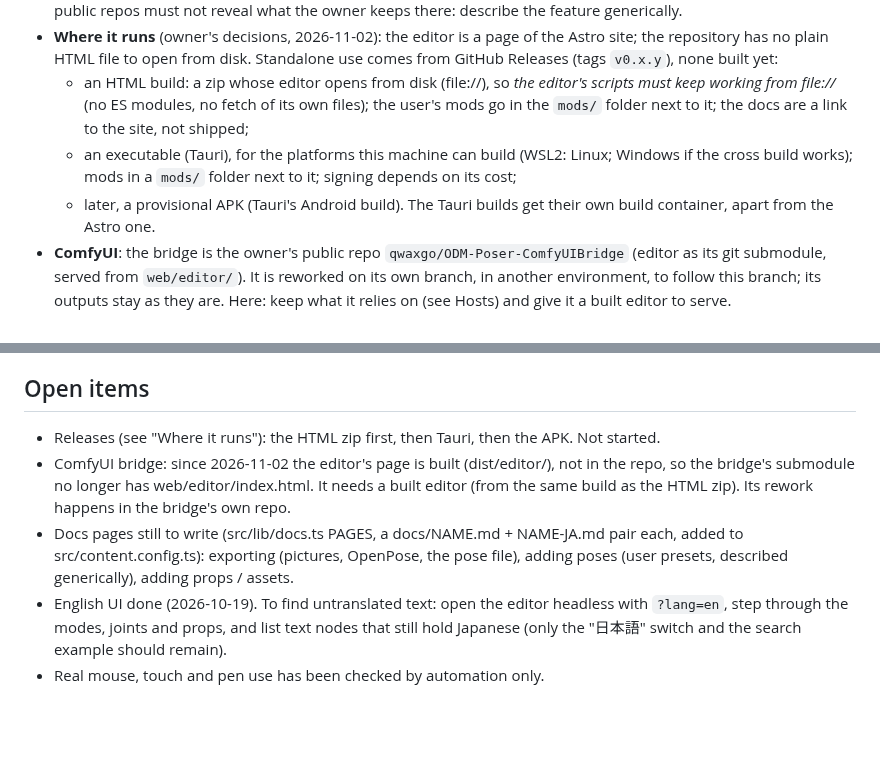
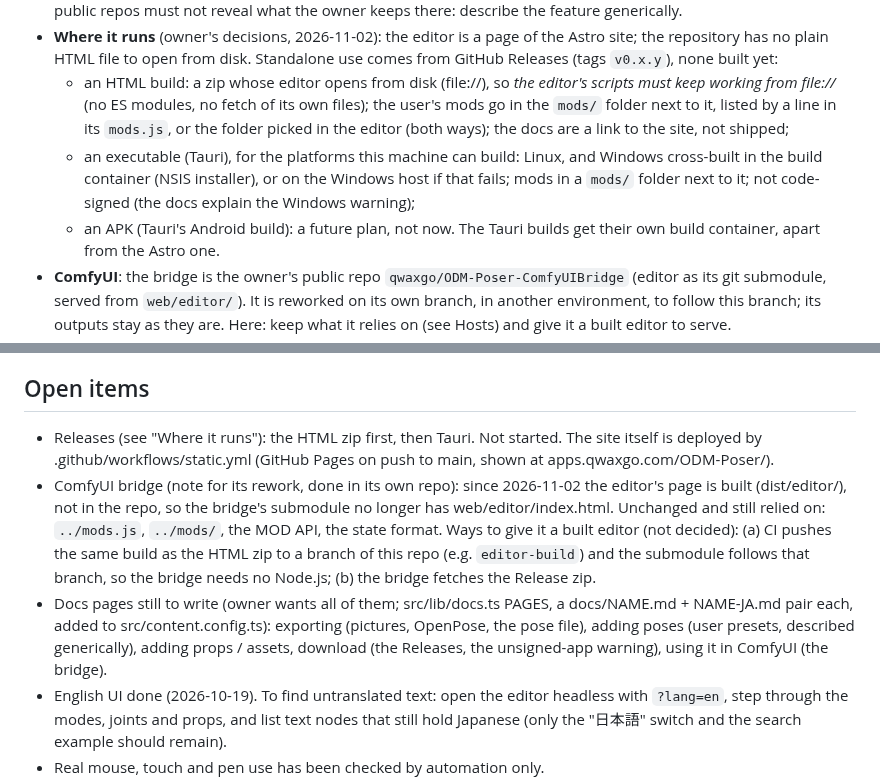
Before and after one commit to qwaxgo/ODM-Poser, a Markdown page: docs/HANDOFF.md, 2 parts joined by grey strips. GitHub-like rendering; blank space fills up the shorter version.

Commit message:
content:配布方法とComfyUIブリッジ改修のメモをHANDOFFに記録

```diff
--- a/docs/HANDOFF.md
+++ b/docs/HANDOFF.md
@@ -30,10 +30,12 @@ nothing third-party: keep it that way.
   (tags `v0.x.y`), none built yet:
   - an HTML build: a zip whose editor opens from disk (file://), so *the editor's scripts must keep
     working from file://* (no ES modules, no fetch of its own files); the user's mods go in the
-    `mods/` folder next to it; the docs are a link to the site, not shipped;
-  - an executable (Tauri), for the platforms this machine can build (WSL2: Linux; Windows if the
-    cross build works); mods in a `mods/` folder next to it; signing depends on its cost;
-  - later, a provisional APK (Tauri's Android build).
+    `mods/` folder next to it, listed by a line in its `mods.js`, or the folder picked in the editor
+    (both ways); the docs are a link to the site, not shipped;
+  - an executable (Tauri), for the platforms this machine can build: Linux, and Windows cross-built
+    in the build container (NSIS installer), or on the Windows host if that fails; mods in a `mods/` folder next to it; not code-signed (the docs explain
+    the Windows warning);
+  - an APK (Tauri's Android build): a future plan, not now.
   The Tauri builds get their own build container, apart from the Astro one.
 - **ComfyUI**: the bridge is the owner's public repo `qwaxgo/ODM-Poser-ComfyUIBridge` (editor as
   its git submodule, served from `web/editor/`). It is reworked on its own branch, in another
@@ -116,13 +118,19 @@ add its English to `T` (or a rule) -- the check below lists what is left untrans
 
 ## Open items
 
-- Releases (see "Where it runs"): the HTML zip first, then Tauri, then the APK. Not started.
-- ComfyUI bridge: since 2026-11-02 the editor's page is built (dist/editor/), not in the repo, so
-  the bridge's submodule no longer has web/editor/index.html. It needs a built editor (from the
-  same build as the HTML zip). Its rework happens in the bridge's own repo.
-- Docs pages still to write (src/lib/docs.ts PAGES, a docs/NAME.md + NAME-JA.md pair each, added to
-  src/content.config.ts): exporting (pictures, OpenPose, the pose file), adding poses (user presets,
-  described generically), adding props / assets.
+- Releases (see "Where it runs"): the HTML zip first, then Tauri. Not started. The site itself
+  is deployed by .github/workflows/static.yml (GitHub Pages on push to main, shown at
+  apps.qwaxgo.com/ODM-Poser/).
+- ComfyUI bridge (note for its rework, done in its own repo): since 2026-11-02 the editor's page
+  is built (dist/editor/), not in the repo, so the bridge's submodule no longer has
+  web/editor/index.html. Unchanged and still relied on: `../mods.js`, `../mods/`, the MOD API, the
+  state format. Ways to give it a built editor (not decided): (a) CI pushes the same build as the
+  HTML zip to a branch of this repo (e.g. `editor-build`) and the submodule follows that branch, so
+  the bridge needs no Node.js; (b) the bridge fetches the Release zip.
+- Docs pages still to write (owner wants all of them; src/lib/docs.ts PAGES, a docs/NAME.md +
+  NAME-JA.md pair each, added to src/content.config.ts): exporting (pictures, OpenPose, the pose
+  file), adding poses (user presets, described generically), adding props / assets, download (the
+  Releases, the unsigned-app warning), using it in ComfyUI (the bridge).
 - English UI done (2026-10-19). To find untranslated text: open the editor headless with
   `?lang=en`, step through the modes, joints and props, and list text nodes that still hold
   Japanese (only the "日本語" switch and the search example should remain).
```
